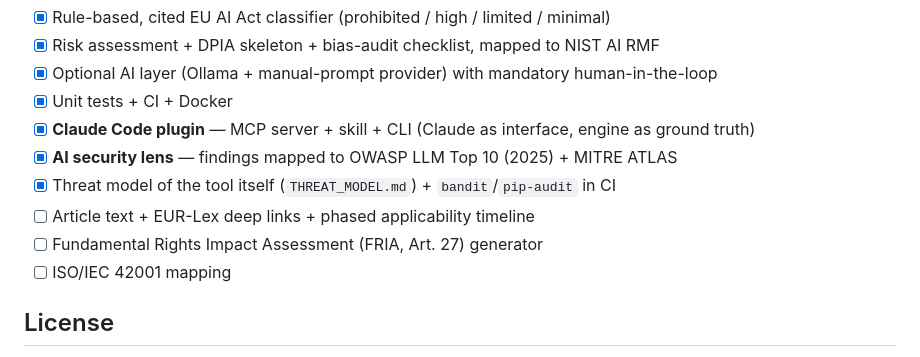
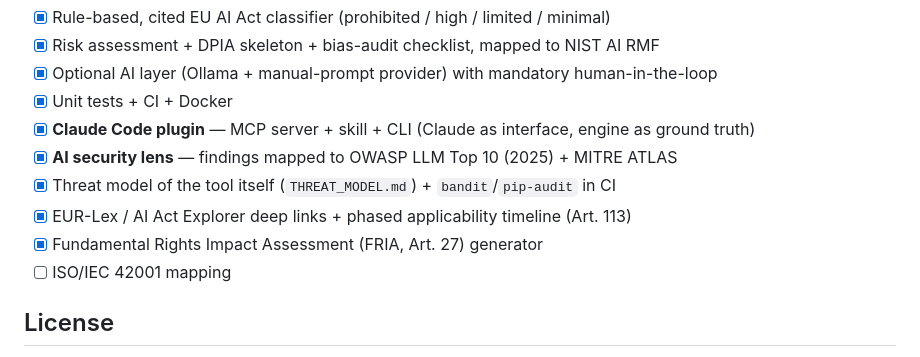
Before and after one commit to JKasteele/ai-act-companion, a Markdown page: README.md, the part around the change. Drawn GitHub-style.

Commit message:
docs: mark Sprint 3 items done in roadmap
Co-Authored-By: Claude Opus 4.8 (1M context) <noreply@anthropic.com>

```diff
--- a/README.md
+++ b/README.md
@@ -251,8 +251,8 @@ concrete article/annex per conclusion:
 - [x] **Claude Code plugin** — MCP server + skill + CLI (Claude as interface, engine as ground truth)
 - [x] **AI security lens** — findings mapped to OWASP LLM Top 10 (2025) + MITRE ATLAS
 - [x] Threat model of the tool itself (`THREAT_MODEL.md`) + `bandit`/`pip-audit` in CI
-- [ ] Article text + EUR-Lex deep links + phased applicability timeline
-- [ ] Fundamental Rights Impact Assessment (FRIA, Art. 27) generator
+- [x] EUR-Lex / AI Act Explorer deep links + phased applicability timeline (Art. 113)
+- [x] Fundamental Rights Impact Assessment (FRIA, Art. 27) generator
 - [ ] ISO/IEC 42001 mapping
 
 ## License
```
